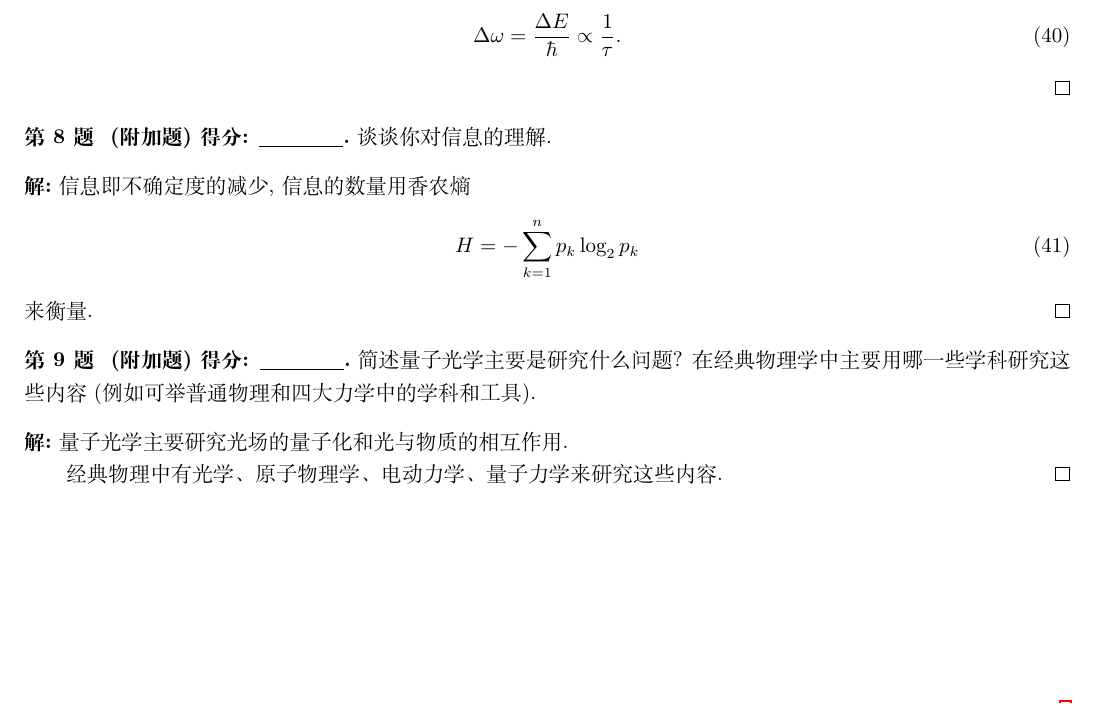
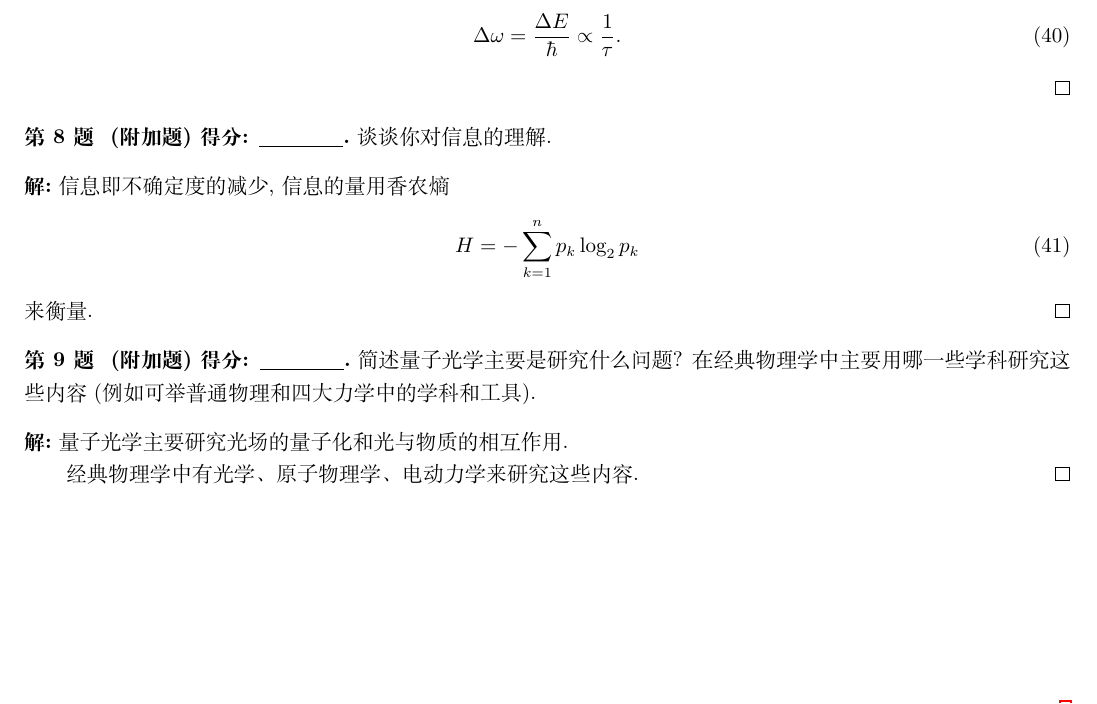
Before and after one commit to Chen-Jialin/Quantum-Optics-Exams, a LaTeX problem sheet (Exam-2004/exam-2004-sol.tex): part of page 6 of 6, cut so that both start at the same text. Compiled offline with XeLaTeX.

Commit message:
2004 minor correction

```diff
--- a/Exam-2004/exam-2004-sol.tex
+++ b/Exam-2004/exam-2004-sol.tex
@@ -275,7 +275,7 @@
     谈谈你对信息的理解.
 \end{prob}
 \begin{sol}
-    信息即不确定度的减少, 信息的数量用香农熵
+    信息即不确定度的减少, 信息的量用香农熵
     \begin{align}
         H=-\sum_{k=1}^np_k\log_2p_k
     \end{align}
@@ -288,6 +288,6 @@
 \begin{sol}
     量子光学主要研究光场的量子化和光与物质的相互作用.
 
-    经典物理中有光学、原子物理学、电动力学、量子力学来研究这些内容.
+    经典物理学中有光学、原子物理学、电动力学来研究这些内容.
 \end{sol}
 \end{document}
```
Also changed, not shown: Exam-2004/exam-2004-sol.pdf.
